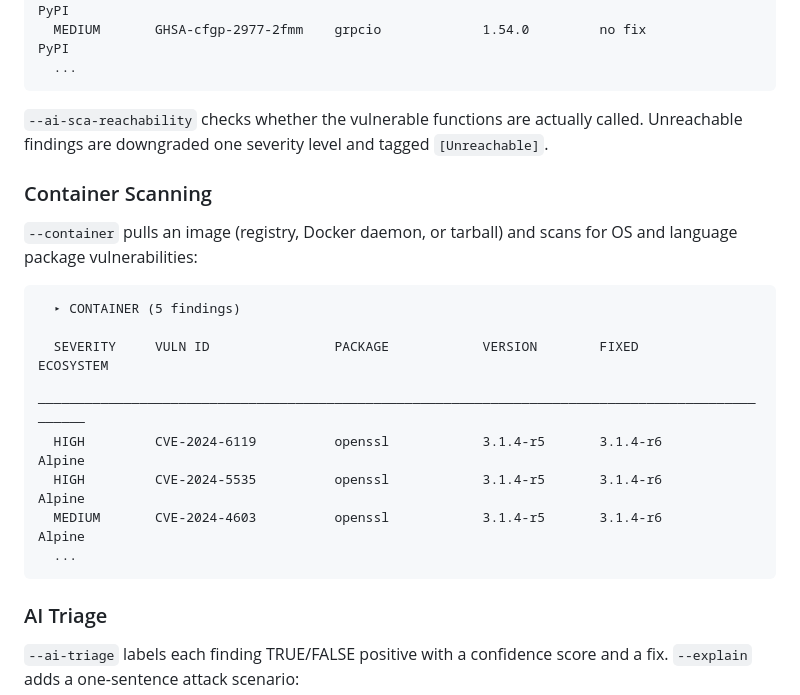
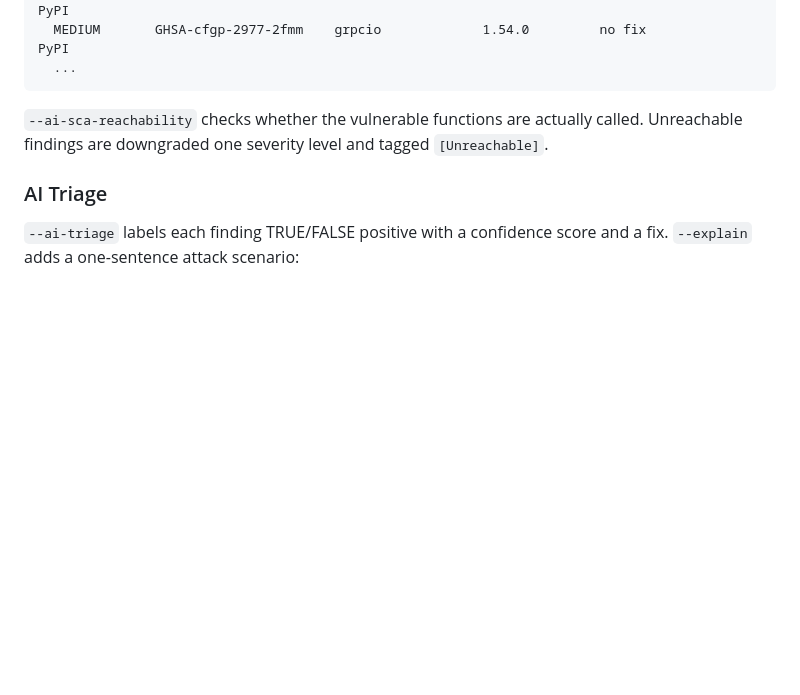
Before and after one commit to Shasheen8/Broly, a Markdown page: README.md, the part around the change. Drawn GitHub-style; blank space fills up the shorter version.

Commit message:
remove container output placeholder

````diff
--- a/README.md
+++ b/README.md
@@ -177,21 +177,6 @@ With `--ai-filter-secrets`: `✔ No findings detected. Clean scan!`
 
 `--ai-sca-reachability` checks whether the vulnerable functions are actually called. Unreachable findings are downgraded one severity level and tagged `[Unreachable]`.
 
-### Container Scanning
-
-`--container` pulls an image (registry, Docker daemon, or tarball) and scans for OS and language package vulnerabilities:
-
-```
-  ▸ CONTAINER (5 findings)
-
-  SEVERITY     VULN ID                PACKAGE            VERSION        FIXED            ECOSYSTEM
-  ──────────────────────────────────────────────────────────────────────────────────────────────────
-  HIGH         CVE-2024-6119          openssl            3.1.4-r5       3.1.4-r6         Alpine
-  HIGH         CVE-2024-5535          openssl            3.1.4-r5       3.1.4-r6         Alpine
-  MEDIUM       CVE-2024-4603          openssl            3.1.4-r5       3.1.4-r6         Alpine
-  ...
-```
-
 ### AI Triage
 
 `--ai-triage` labels each finding TRUE/FALSE positive with a confidence score and a fix. `--explain` adds a one-sentence attack scenario:
````
